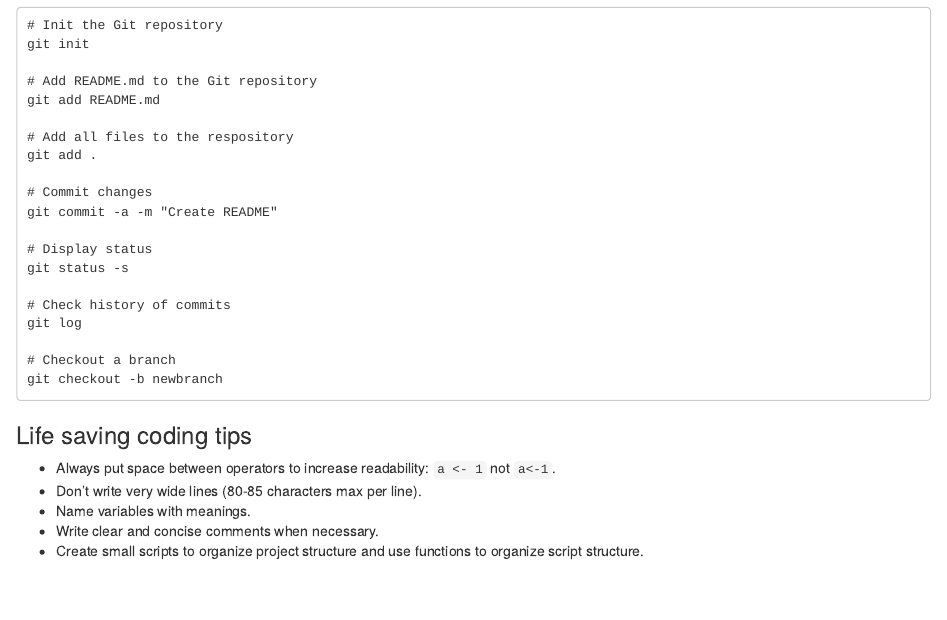
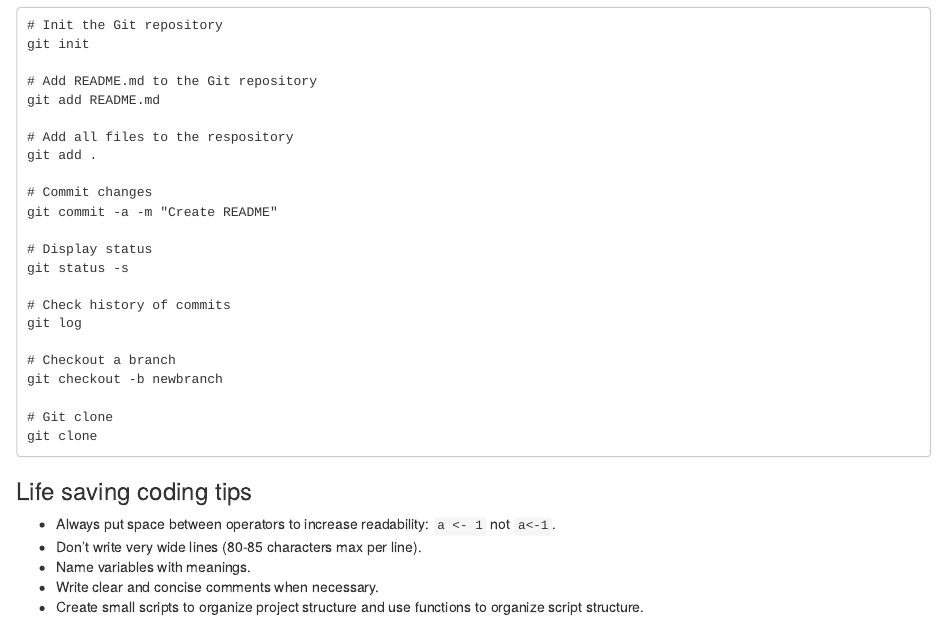
Before and after one commit to hu-forest/REU-R-workshop, an R Markdown document (REU_2024_R_workshop.Rmd): the page in a window 1100 px wide, from 10190 px down. Rendered offline with R 4.5, knitr and Pandoc, with nearby package versions; some code elsewhere in the file could not run offline.

Commit message:
Add git clone command

````diff
--- a/REU_2024_R_workshop.Rmd
+++ b/REU_2024_R_workshop.Rmd
@@ -333,6 +333,9 @@ git log
 
 # Checkout a branch
 git checkout -b newbranch
+
+# Git clone
+git clone
 ```
 
 ### Life saving coding tips
````
